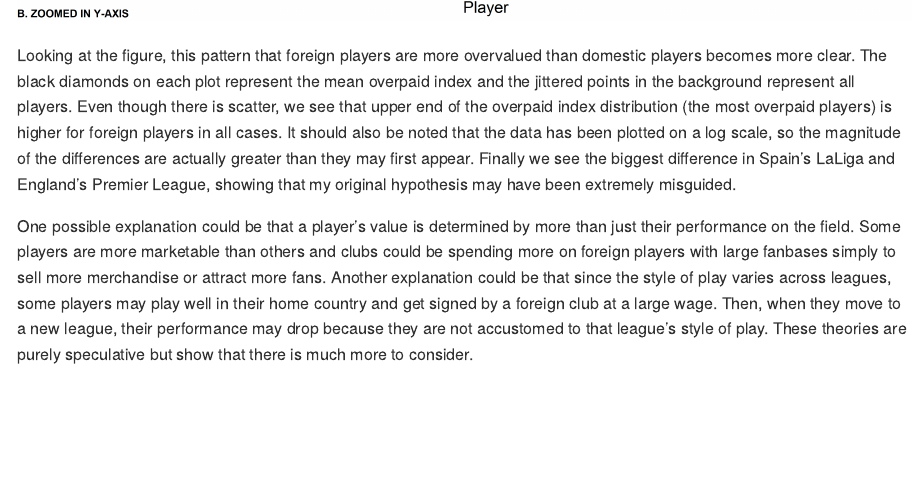
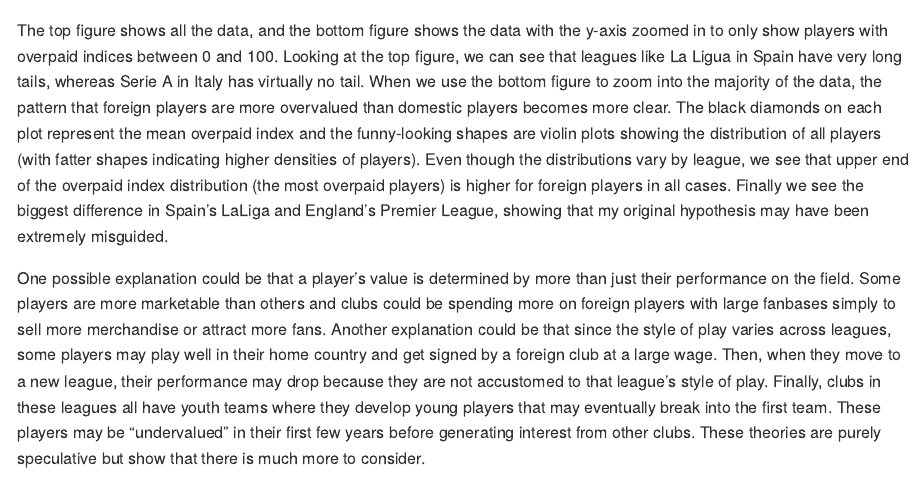
Before and after one commit to UBC-MDS/DSCI_522_G410, an R Markdown document (doc/report_fifa_overpaid.Rmd): the page in a window 1100 px wide, from 4220 px down before the commit and from 4240 px down after it. The pictures show the output file doc/report_fifa_overpaid.md that the author committed with the source, drawn offline in the style of GitHub.

Commit message:
updated report based on feedback (issue 56)

```diff
--- a/doc/report_fifa_overpaid.Rmd
+++ b/doc/report_fifa_overpaid.Rmd
@@ -111,9 +111,9 @@ Figure 1 shows all the data graphically.
 
 ![](../results/images/overpaid_plot.png)
 
-Looking at the figure, this pattern that foreign players are more overvalued than domestic players becomes more clear. The black diamonds on each plot represent the mean overpaid index and the jittered points in the background represent all players. Even though there is scatter, we see that upper end of the overpaid index distribution (the most overpaid players) is higher for foreign players in all cases.  It should also be noted that the data has been plotted on a log scale, so the magnitude of the differences are actually greater than they may first appear.  Finally we see the biggest difference in Spain's LaLiga and England's Premier League, showing that my original hypothesis may have been extremely misguided.
+The top figure shows all the data, and the bottom figure shows the data with the y-axis zoomed in to only show players with overpaid indices between 0 and 100.  Looking at the top figure, we can see that leagues like La Ligua in Spain have very long tails, whereas Serie A in Italy has virtually no tail.  When we use the bottom figure to zoom into the majority of the data, the pattern that foreign players are more overvalued than domestic players becomes more clear. The black diamonds on each plot represent the mean overpaid index and the funny-looking shapes are violin plots showing the distribution of all players (with fatter shapes indicating higher densities of players). Even though the distributions vary by league, we see that upper end of the overpaid index distribution (the most overpaid players) is higher for foreign players in all cases.  Finally we see the biggest difference in Spain's LaLiga and England's Premier League, showing that my original hypothesis may have been extremely misguided.
 
-One possible explanation could be that a player's value is determined by more than just their performance on the field. Some players are more marketable than others and clubs could be spending more on foreign players with large fanbases simply to sell more merchandise or attract more fans. Another explanation could be that since the style of play varies across leagues, some players may play well in their home country and get signed by a foreign club at a large wage. Then, when they move to a new league, their performance may drop because they are not accustomed to that league's style of play. These theories are purely speculative but show that there is much more to consider.
+One possible explanation could be that a player's value is determined by more than just their performance on the field. Some players are more marketable than others and clubs could be spending more on foreign players with large fanbases simply to sell more merchandise or attract more fans. Another explanation could be that since the style of play varies across leagues, some players may play well in their home country and get signed by a foreign club at a large wage. Then, when they move to a new league, their performance may drop because they are not accustomed to that league's style of play. Finally, clubs in these leagues all have youth teams where they develop young players that may eventually break into the first team. These players may be "undervalued" in their first few years before generating interest from other clubs. These theories are purely speculative but show that there is much more to consider.
 
 *Note: The analysis described above is performed by the [`analysis_overpaid.r`](../src/analysis_overpaid.r) script in the [`src`](../src/) directory.*
 
```
Also changed, not shown: doc/report_fifa_overpaid.md.
